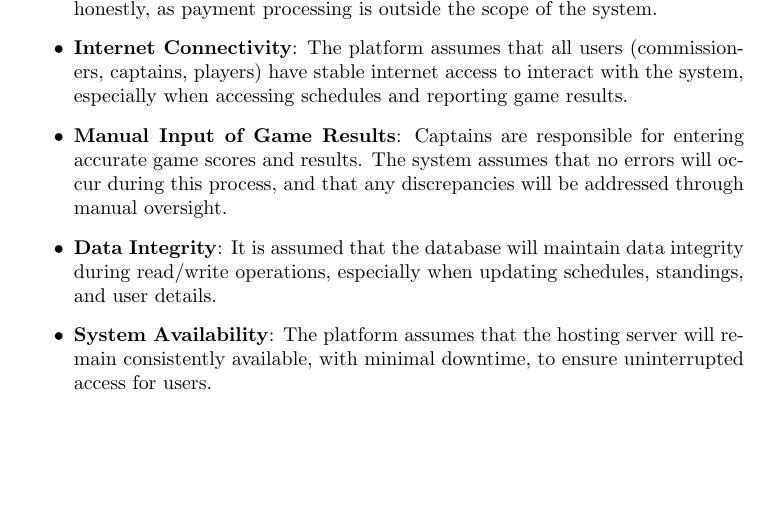
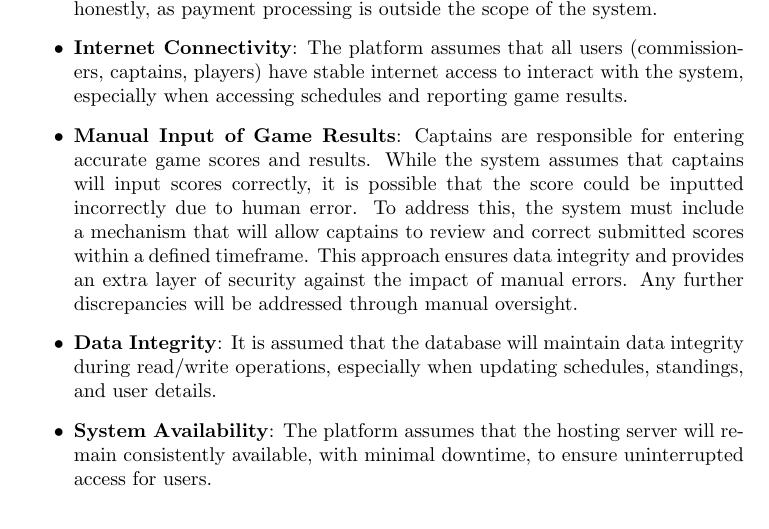
Before and after one commit to dcheung11/team-6-capstone-project, a LaTeX document (docs/HazardAnalysis/HazardAnalysis.tex): part of page 5 of 11, cut so that both start at the same text, the shorter picture padded with empty space. Compiled offline with pdfLaTeX.

Commit message:
fixed issue

```diff
--- a/docs/HazardAnalysis/HazardAnalysis.tex
+++ b/docs/HazardAnalysis/HazardAnalysis.tex
@@ -86,7 +86,8 @@ By addressing these risks early, we aim to make the platform safer, more reliabl
     \item \textbf{User Authentication}: It is assumed that the authentication system using JSON Web Tokens (JWT) for role-based access control will function reliably and securely, preventing unauthorized access.
     \item \textbf{External Payment System}: It is assumed that external payment tracking (via e-transfer) will be accurate, and users will report their payment status honestly, as payment processing is outside the scope of the system.
     \item \textbf{Internet Connectivity}: The platform assumes that all users (commissioners, captains, players) have stable internet access to interact with the system, especially when accessing schedules and reporting game results.
-    \item \textbf{Manual Input of Game Results}: Captains are responsible for entering accurate game scores and results. The system assumes that no errors will occur during this process, and that any discrepancies will be addressed through manual oversight.
+    \item \textbf{Manual Input of Game Results}: Captains are responsible for entering accurate game scores and results.
+    While the system assumes that captains will input scores correctly, it is possible that the score could be inputted incorrectly due to human error. To address this, the system must include a mechanism that will allow captains to review and correct submitted scores within a defined timeframe. This approach ensures data integrity and provides an extra layer of security against the impact of manual errors. Any further discrepancies will be addressed through manual oversight.
     \item \textbf{Data Integrity}: It is assumed that the database will maintain data integrity during read/write operations, especially when updating schedules, standings, and user details.
     \item \textbf{System Availability}: The platform assumes that the hosting server will remain consistently available, with minimal downtime, to ensure uninterrupted access for users.
 \end{itemize}
```
